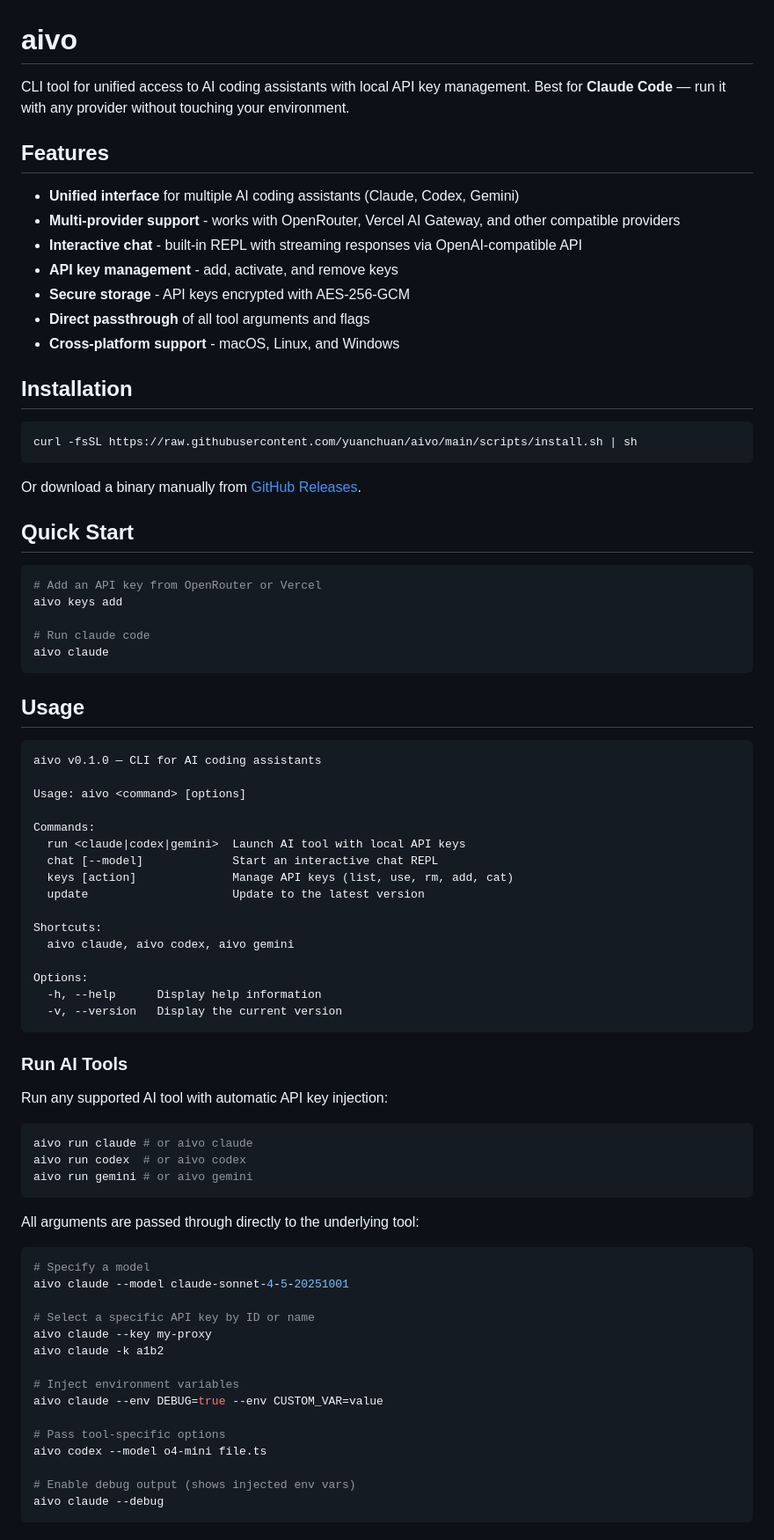
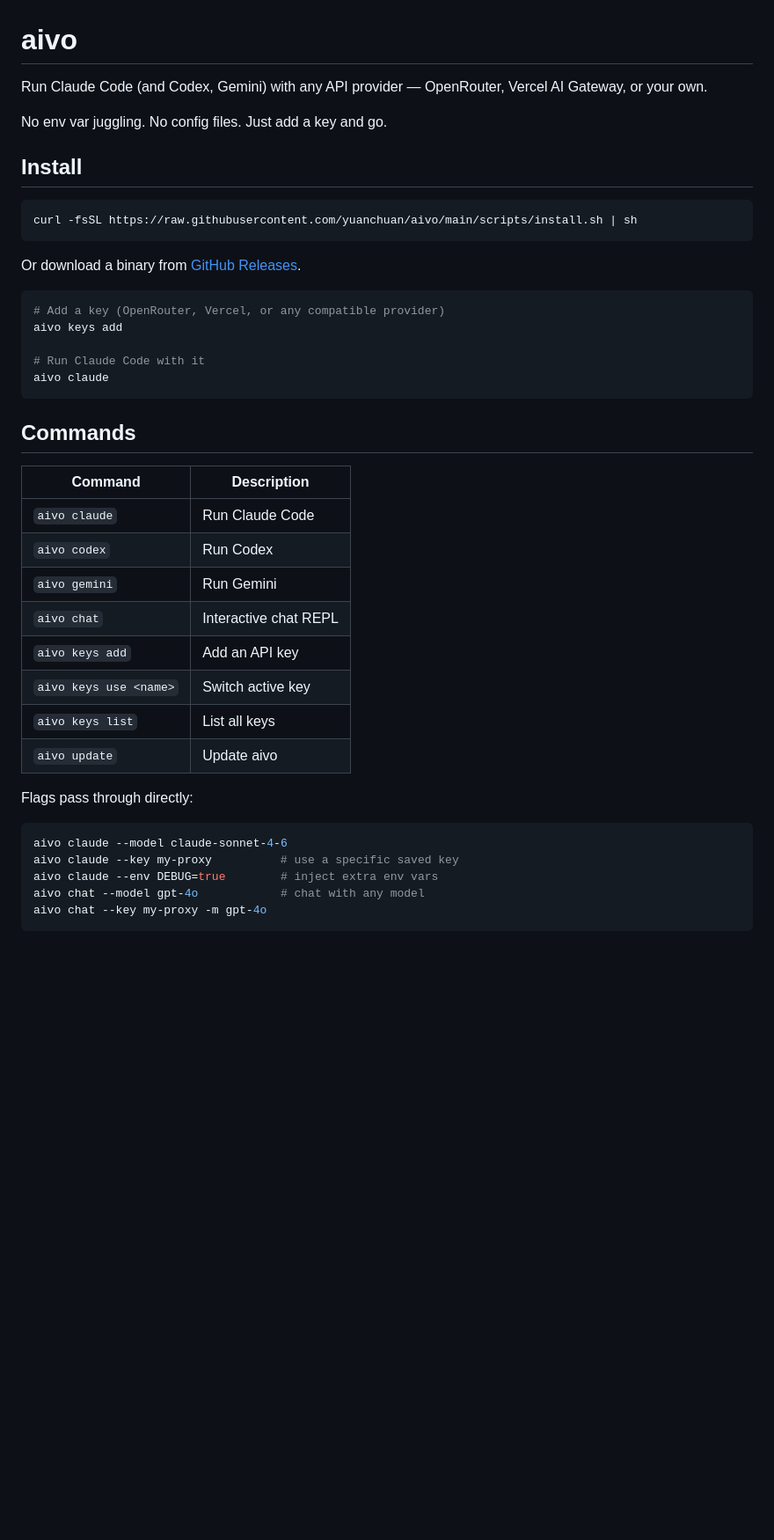
Before and after one commit to lguzzon-scratchbook/aivo, a Markdown page: README.md, the part around one of its changes. Shown at 88% size. GitHub-like rendering; blank space fills up the shorter version.

````diff
--- a/README.md
+++ b/README.md
@@ -1,83 +1,44 @@
 # aivo
 
-CLI tool for unified access to AI coding assistants with local API key management. Best for **Claude Code** — run it with any provider without touching your environment.
+Run Claude Code (and Codex, Gemini) with any API provider — OpenRouter, Vercel AI Gateway, or your own.
 
-## Features
+No env var juggling. No config files. Just add a key and go.
 
-- **Unified interface** for multiple AI coding assistants (Claude, Codex, Gemini)
-- **Multi-provider support** - works with OpenRouter, Vercel AI Gateway, and other compatible providers
-- **Interactive chat** - built-in REPL with streaming responses via OpenAI-compatible API
-- **API key management** - add, activate, and remove keys
-- **Secure storage** - API keys encrypted with AES-256-GCM
-- **Direct passthrough** of all tool arguments and flags
-- **Cross-platform support** - macOS, Linux, and Windows
-
-## Installation
+## Install
 
 ```bash
 curl -fsSL https://raw.githubusercontent.com/yuanchuan/aivo/main/scripts/install.sh | sh
 ```
 
-Or download a binary manually from [GitHub Releases](https://github.com/yuanchuan/aivo/releases).
-
-## Quick Start
+Or download a binary from [GitHub Releases](https://github.com/yuanchuan/aivo/releases).
 
 ```bash
-# Add an API key from OpenRouter or Vercel
+# Add a key (OpenRouter, Vercel, or any compatible provider)
 aivo keys add
 
-# Run claude code
+# Run Claude Code with it
 aivo claude
 ```
 
-## Usage
+## Commands
 
-```
-aivo v0.1.0 — CLI for AI coding assistants
+| Command | Description |
+|---|---|
+| `aivo claude` | Run Claude Code |
+| `aivo codex` | Run Codex |
+| `aivo gemini` | Run Gemini |
+| `aivo chat` | Interactive chat REPL |
+| `aivo keys add` | Add an API key |
+| `aivo keys use <name>` | Switch active key |
+| `aivo keys list` | List all keys |
+| `aivo update` | Update aivo |
 
-Usage: aivo <command> [options]
-
-Commands:
-  run <claude|codex|gemini>  Launch AI tool with local API keys
-  chat [--model]             Start an interactive chat REPL
-  keys [action]              Manage API keys (list, use, rm, add, cat)
-  update                     Update to the latest version
-
-Shortcuts:
-  aivo claude, aivo codex, aivo gemini
-
-Options:
-  -h, --help      Display help information
-  -v, --version   Display the current version
-```
-
-### Run AI Tools
-
-Run any supported AI tool with automatic API key injection:
+Flags pass through directly:
 
 ```bash
-aivo run claude # or aivo claude
-aivo run codex  # or aivo codex
-aivo run gemini # or aivo gemini
+aivo claude --model claude-sonnet-4-6
+aivo claude --key my-proxy          # use a specific saved key
+aivo claude --env DEBUG=true        # inject extra env vars
+aivo chat --model gpt-4o            # chat with any model
+aivo chat --key my-proxy -m gpt-4o
 ```
-
-All arguments are passed through directly to the underlying tool:
-
-```bash
-# Specify a model
-aivo claude --model claude-sonnet-4-5-20251001
-
-# Select a specific API key by ID or name
-aivo claude --key my-proxy
-aivo claude -k a1b2
-
-# Inject environment variables
-aivo claude --env DEBUG=true --env CUSTOM_VAR=value
-
-# Pass tool-specific options
-aivo codex --model o4-mini file.ts
-
-# Enable debug output (shows injected env vars)
-aivo claude --debug
-```
-
````
Also changed, not shown: other parts of README.md (+51 -92 lines).
